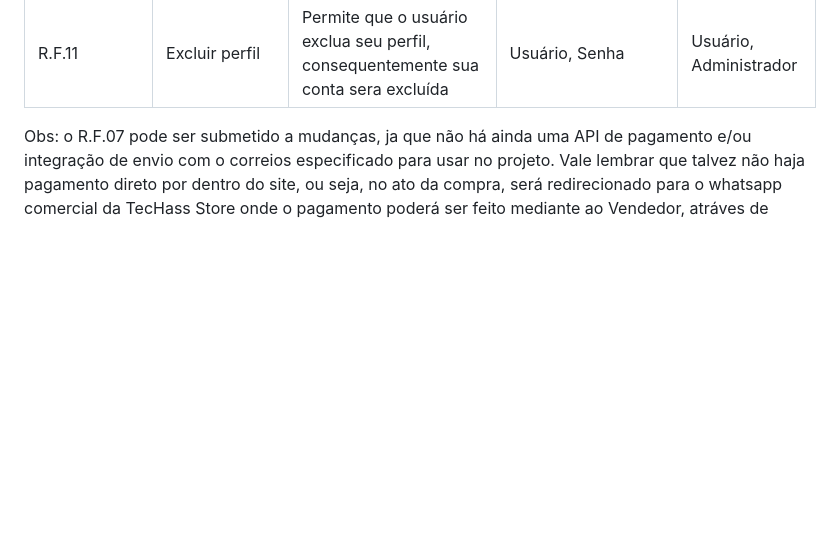
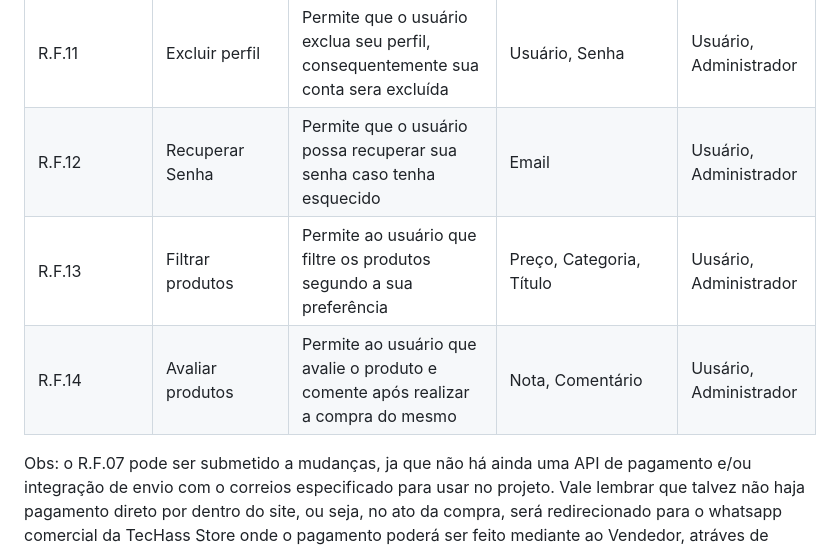
Before and after one commit to josuehasspereira/TecHass, a Markdown page: README.md, the part around the change. Drawn GitHub-style; blank space fills up the shorter version.

Commit message:
Terminado Requisitos Funcionais.

```diff
--- a/README.md
+++ b/README.md
@@ -141,6 +141,9 @@ Este documento de casos de uso fornece uma visão geral das principais funcional
 | R.F.09 | Alterar produto | Permite que o administrador altere informações do produto | Titulo, Descrição, Quantidade, Valor Unitário, Quantidade, Valor Total, Categoria, Especificações | Administrador |
 | R.F.10 | Excluir produto | Permite que o Administrador exclua um produto do sistema permanentemente | Titulo, Descrição, Quantidade, Valor Unitário, Quantidade, Valor Total, Categoria, Especificações | Administrador |
 | R.F.11 | Excluir perfil | Permite que o usuário exclua seu perfil, consequentemente sua conta sera excluída | Usuário, Senha | Usuário, Administrador |
+| R.F.12 | Recuperar Senha | Permite que o usuário possa recuperar sua senha caso tenha esquecido | Email | Usuário, Administrador |
+| R.F.13 | Filtrar produtos | Permite ao usuário que filtre os produtos segundo a sua preferência | Preço, Categoria, Título | Uusário, Administrador |
+| R.F.14 | Avaliar produtos | Permite ao usuário que avalie o produto e comente após realizar a compra do mesmo | Nota, Comentário | Uusário, Administrador |
 
 Obs: o R.F.07 pode ser submetido a mudanças, ja que não há ainda uma API de pagamento e/ou integração de envio com o correios especificado para usar no projeto. Vale lembrar que talvez não haja pagamento direto por dentro do site, ou seja, no ato da compra, será redirecionado para o whatsapp comercial da TecHass Store onde o pagamento poderá ser feito mediante ao Vendedor, atráves de cartão de débito (à vista), crédito (até 12x) e dinheiro (vivo ou pix).
 
```
